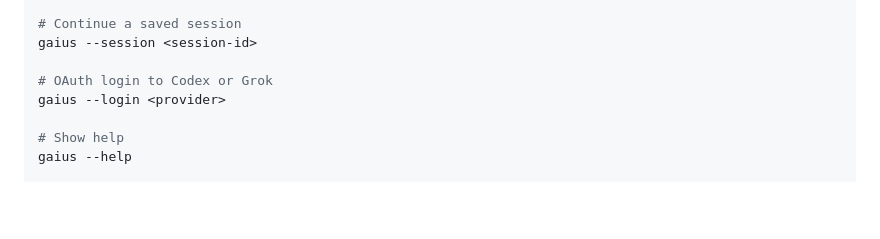
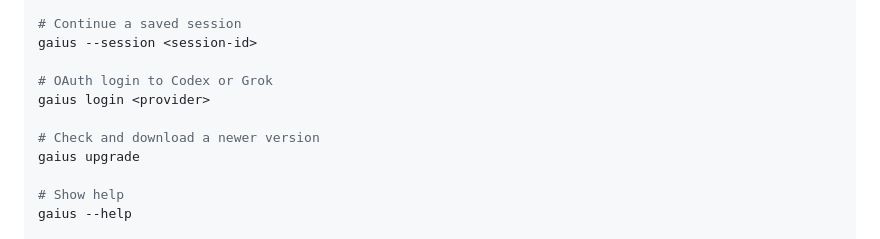
Before and after one commit to jdm64/gaius, a Markdown page: README.md, the part around the change. Drawn GitHub-style; blank space fills up the shorter version.

Commit message:
add upgrade command to README.md examples

```diff
--- a/README.md
+++ b/README.md
@@ -68,7 +68,10 @@ gaius --prompt-file prompt.txt
 gaius --session <session-id>
 
 # OAuth login to Codex or Grok
-gaius --login <provider>
+gaius login <provider>
+
+# Check and download a newer version
+gaius upgrade
 
 # Show help
 gaius --help
```
